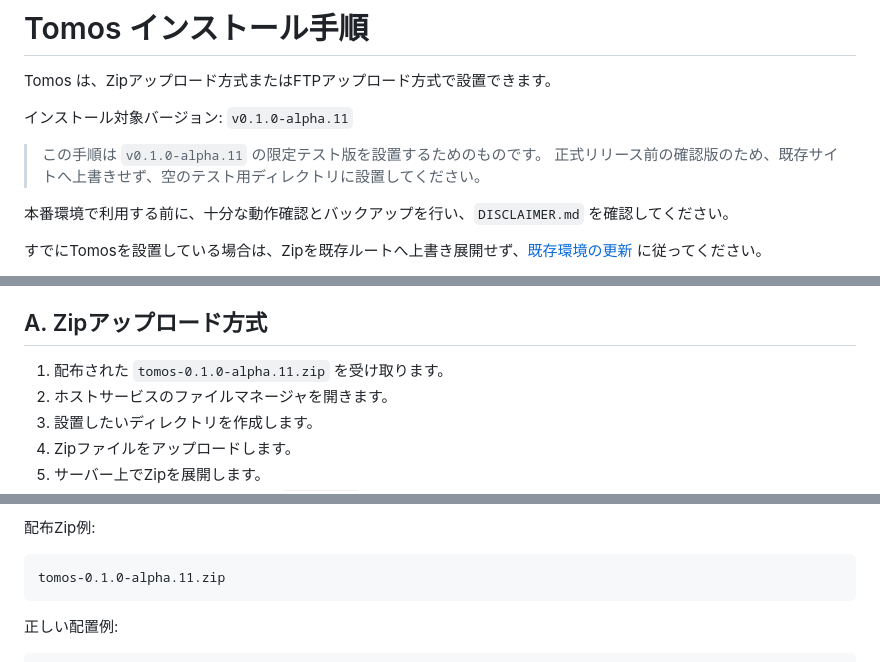
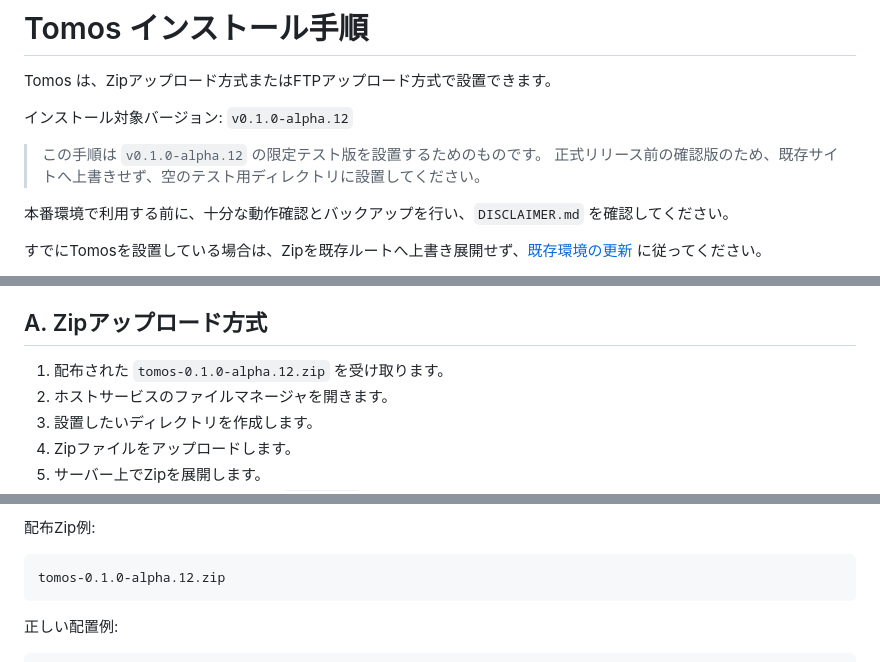
Before and after one commit to tomosweb/tomos, a Markdown page: INSTALL.md, 3 parts joined by grey strips. Rendered like a GitHub page.

Commit message:
Update installation guide for v0.1.0-alpha.12

````diff
--- a/INSTALL.md
+++ b/INSTALL.md
@@ -2,9 +2,9 @@
 
 Tomos は、Zipアップロード方式またはFTPアップロード方式で設置できます。
 
-インストール対象バージョン: `v0.1.0-alpha.11`
+インストール対象バージョン: `v0.1.0-alpha.12`
 
-> この手順は `v0.1.0-alpha.11` の限定テスト版を設置するためのものです。
+> この手順は `v0.1.0-alpha.12` の限定テスト版を設置するためのものです。
 > 正式リリース前の確認版のため、既存サイトへ上書きせず、空のテスト用ディレクトリに設置してください。
 
 本番環境で利用する前に、十分な動作確認とバックアップを行い、`DISCLAIMER.md` を確認してください。
@@ -29,7 +29,7 @@ Tomos は、Zipアップロード方式またはFTPアップロード方式で
 
 ## A. Zipアップロード方式
 
-1. 配布された `tomos-0.1.0-alpha.11.zip` を受け取ります。
+1. 配布された `tomos-0.1.0-alpha.12.zip` を受け取ります。
 2. ホストサービスのファイルマネージャを開きます。
 3. 設置したいディレクトリを作成します。
 4. Zipファイルをアップロードします。
@@ -49,7 +49,7 @@ Tomos は、Zipアップロード方式またはFTPアップロード方式で
 配布Zip例:
 
 ```text
-tomos-0.1.0-alpha.11.zip
+tomos-0.1.0-alpha.12.zip
 ```
 
 正しい配置例:
````
Also changed, not shown: other parts of INSTALL.md (+1 -1 lines).
